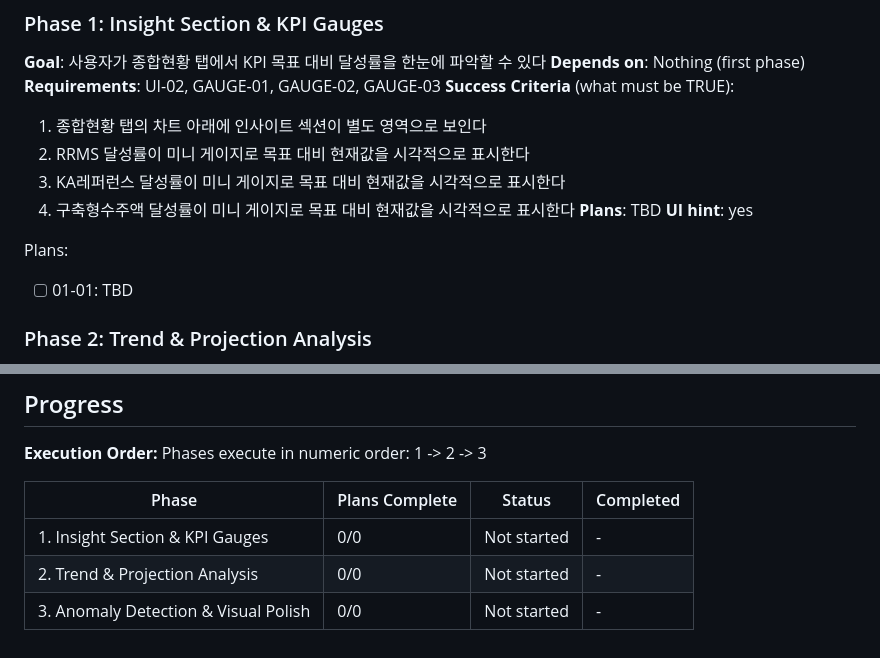
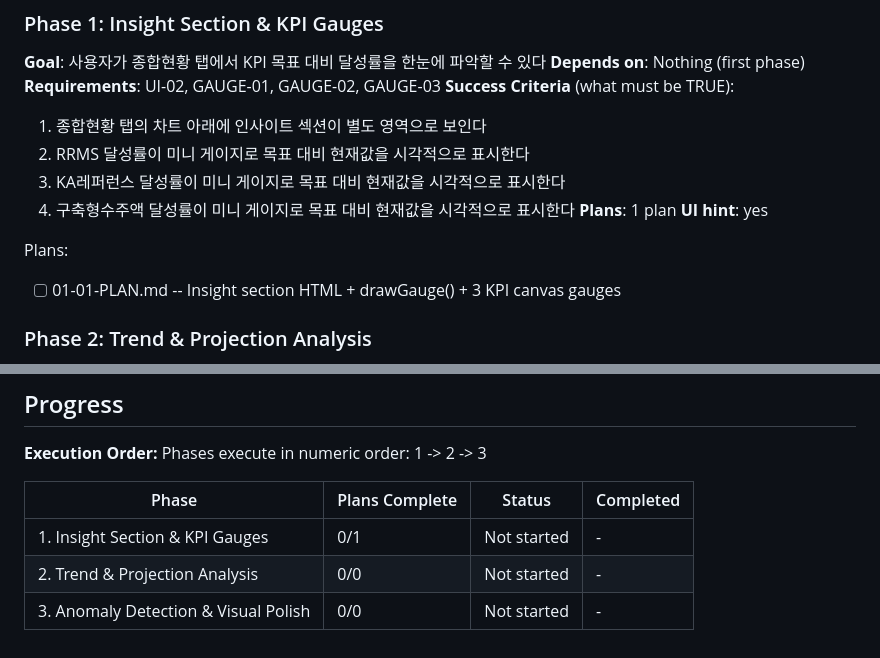
Before and after one commit to woojoohan5448/aicc-dashboard, a Markdown page: .planning/ROADMAP.md, 2 parts joined by grey strips. Rendered like a GitHub page.

Commit message:
docs(01): create phase plan for insight section and KPI gauges

```diff
--- a/.planning/ROADMAP.md
+++ b/.planning/ROADMAP.md
@@ -27,11 +27,11 @@ Decimal phases appear between their surrounding integers in numeric order.
   2. RRMS 달성률이 미니 게이지로 목표 대비 현재값을 시각적으로 표시한다
   3. KA레퍼런스 달성률이 미니 게이지로 목표 대비 현재값을 시각적으로 표시한다
   4. 구축형수주액 달성률이 미니 게이지로 목표 대비 현재값을 시각적으로 표시한다
-**Plans**: TBD
+**Plans**: 1 plan
 **UI hint**: yes
 
 Plans:
-- [ ] 01-01: TBD
+- [ ] 01-01-PLAN.md -- Insight section HTML + drawGauge() + 3 KPI canvas gauges
 
 ### Phase 2: Trend & Projection Analysis
 **Goal**: 사용자가 KPI 추세와 연말 목표 달성 가능성을 자동 분석 결과로 확인할 수 있다
@@ -68,6 +68,6 @@ Phases execute in numeric order: 1 -> 2 -> 3
 
 | Phase | Plans Complete | Status | Completed |
 |-------|----------------|--------|-----------|
-| 1. Insight Section & KPI Gauges | 0/0 | Not started | - |
+| 1. Insight Section & KPI Gauges | 0/1 | Not started | - |
 | 2. Trend & Projection Analysis | 0/0 | Not started | - |
 | 3. Anomaly Detection & Visual Polish | 0/0 | Not started | - |
```
Also changed, not shown: 1 other file.
